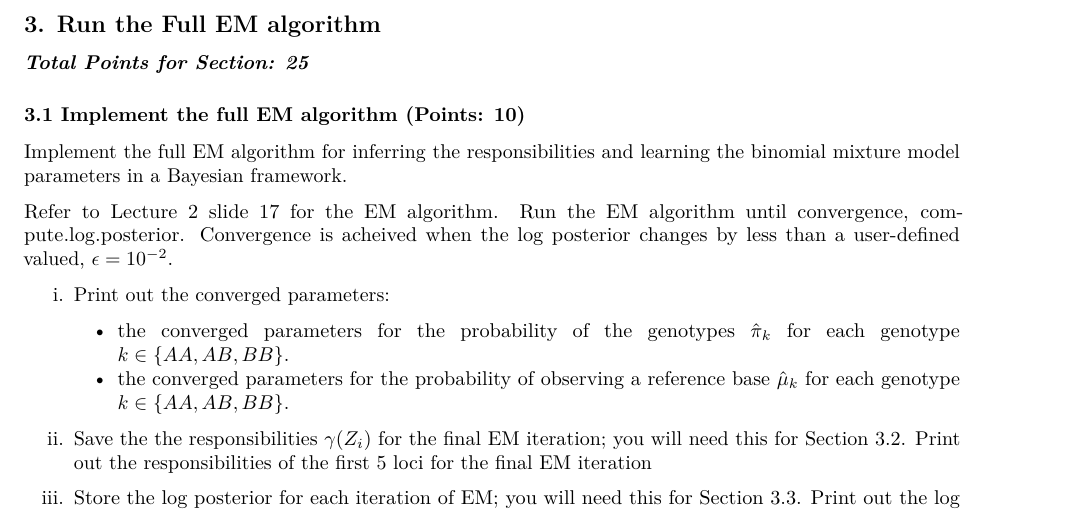
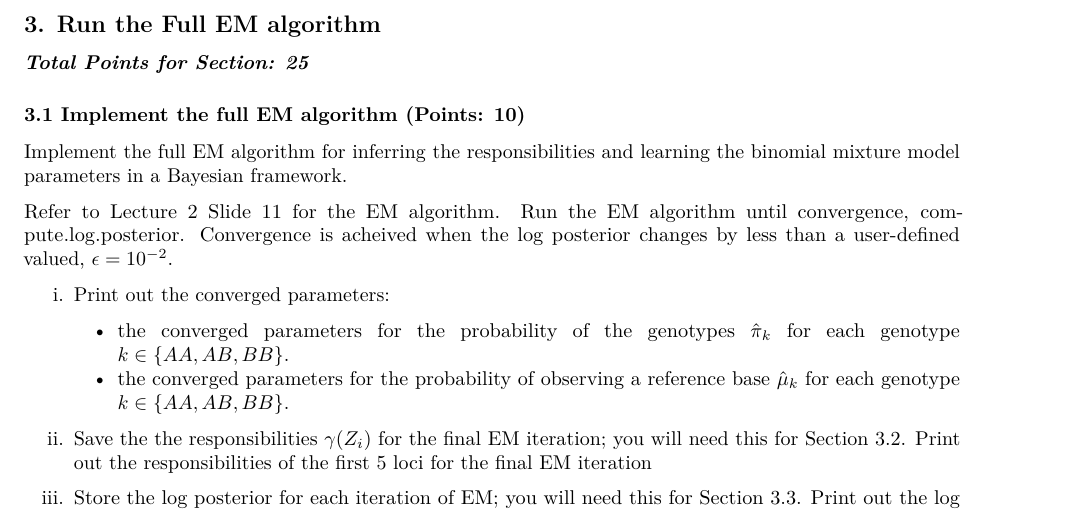
Before and after one commit to GavinHaLab/GavinHaLab.github.io, an R Markdown document (teaching/GS541/2020/Homework5/Homework5_SNVGenotyping_R-template.Rmd): part of page 8 of 8, cut so that both start at the same text. Rendered offline with R 4.5, knitr and Pandoc, then LaTeX, with nearby package versions.

Commit message:
changed slide reference

```diff
--- a/teaching/GS541/2020/Homework5/Homework5_SNVGenotyping_R-template.Rmd
+++ b/teaching/GS541/2020/Homework5/Homework5_SNVGenotyping_R-template.Rmd
@@ -278,7 +278,7 @@ logP
 ### 3.1 Implement the full EM algorithm (Points: 10)
 Implement the full EM algorithm for inferring the responsibilities and learning the binomial mixture model parameters in a Bayesian framework.
 
-Refer to Lecture 2 slide 17 for the EM algorithm. Run the EM algorithm until convergence, compute.log.posterior. Convergence is acheived when the log posterior changes by less than a user-defined valued, $\epsilon = 10^{-2}$.
+Refer to Lecture 2 Slide 11 for the EM algorithm. Run the EM algorithm until convergence, compute.log.posterior. Convergence is acheived when the log posterior changes by less than a user-defined valued, $\epsilon = 10^{-2}$.
 
 i. Print out the converged parameters:
 
```
Also changed, not shown: 1 other file.
